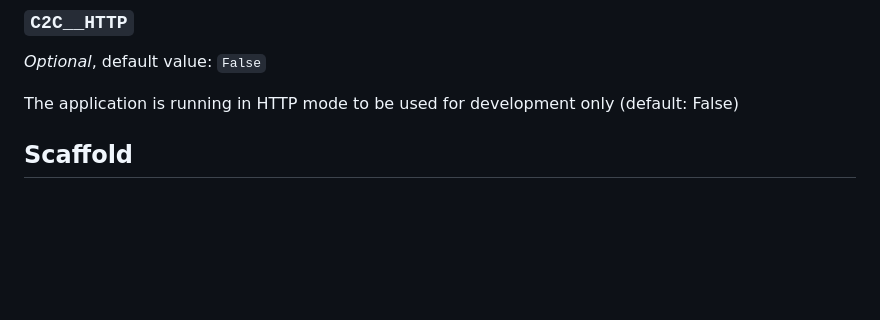
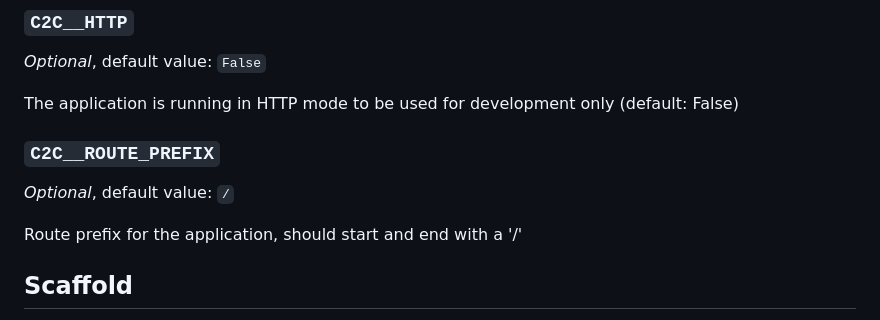
Before and after one commit to camptocamp/c2casgiutils, a Markdown page: README.md, the part around the change. Rendered like a GitHub page; blank space fills up the shorter version.

Commit message:
Update settings documentation
From the artifact of the previous workflow run

```diff
--- a/README.md
+++ b/README.md
@@ -359,6 +359,12 @@ Application module name for logging
 _Optional_, default value: `False`
 
 The application is running in HTTP mode to be used for development only (default: False)
+
+### `C2C__ROUTE_PREFIX`
+
+_Optional_, default value: `/`
+
+Route prefix for the application, should start and end with a '/'
 
 <!-- generated env. vars. end -->
 
```
